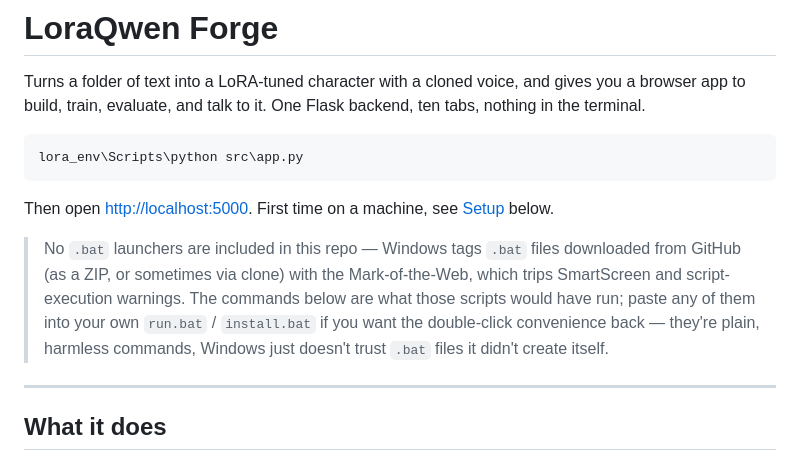
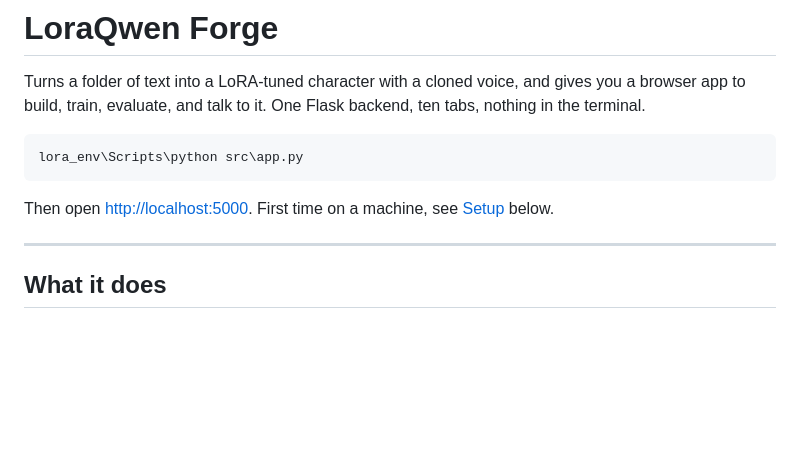
Before and after one commit to RampagingRampage/LoraQwen, a Markdown page: README.md, the part around the change. GitHub-like rendering; blank space fills up the shorter version.

Commit message:
Drop the redundant .bat-exclusion callout from README
The Setup section already gives the commands; explaining Windows'
Mark-of-the-Web behavior on top of that was just noise.

Co-Authored-By: Claude Sonnet 5 <noreply@anthropic.com>

```diff
--- a/README.md
+++ b/README.md
@@ -10,14 +10,6 @@ lora_env\Scripts\python src\app.py
 
 Then open <http://localhost:5000>. First time on a machine, see
 [Setup](#setup) below.
-
-> No `.bat` launchers are included in this repo — Windows tags `.bat` files
-> downloaded from GitHub (as a ZIP, or sometimes via clone) with the
-> Mark-of-the-Web, which trips SmartScreen and script-execution warnings. The
-> commands below are what those scripts would have run; paste any of them
-> into your own `run.bat` / `install.bat` if you want the double-click
-> convenience back — they're plain, harmless commands, Windows just doesn't
-> trust `.bat` files it didn't create itself.
 
 ---
 
```
